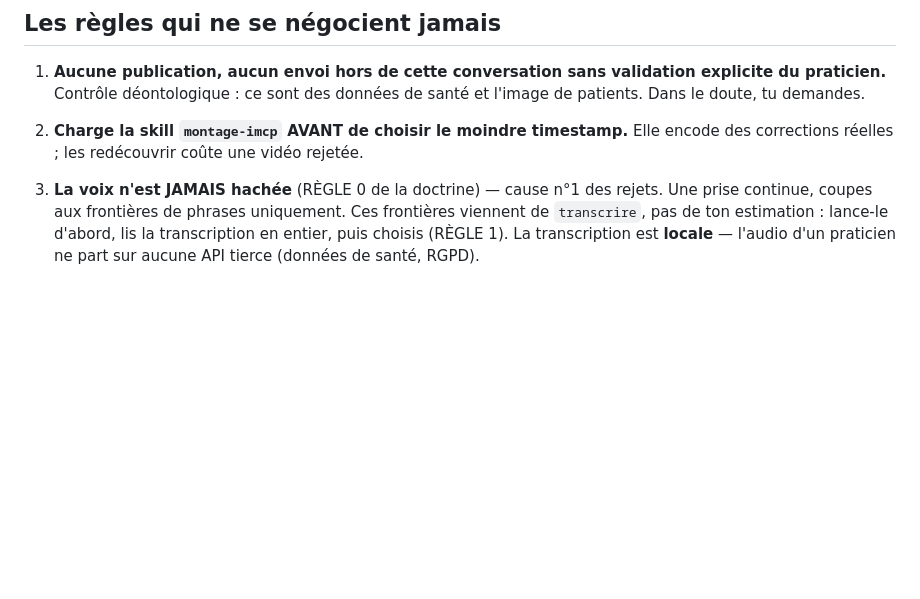
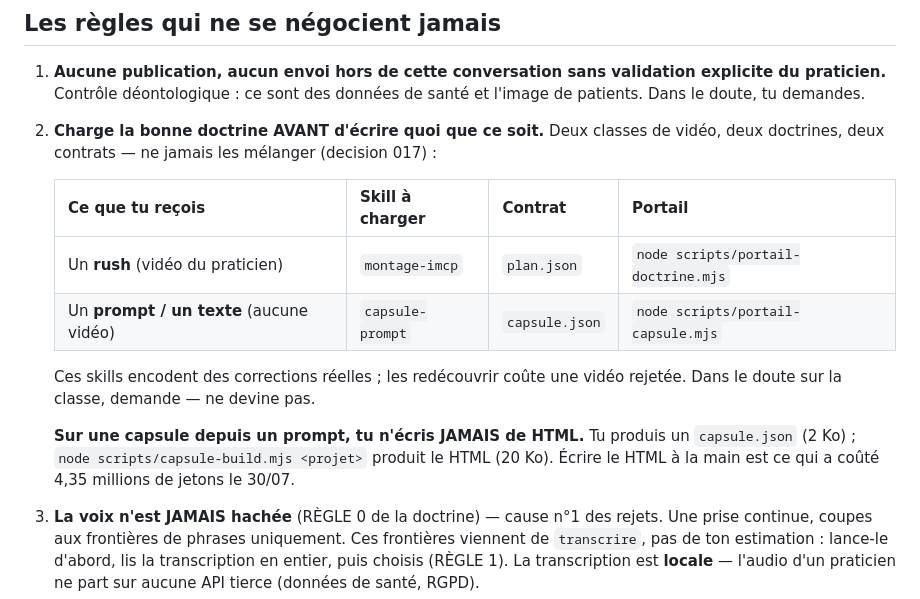
Before and after one commit to guillaumebaudot546-hub/Automatisation-Montage-Vid-o, a Markdown page: deploiement/AGENTS-vps.md, the part around the change. Rendered like a GitHub page; blank space fills up the shorter version.

```diff
--- a/deploiement/AGENTS-vps.md
+++ b/deploiement/AGENTS-vps.md
@@ -30,8 +30,21 @@ Telegram ; tu lui renvoies une vidéo montée, et il valide.
 1. **Aucune publication, aucun envoi hors de cette conversation sans validation
    explicite du praticien.** Contrôle déontologique : ce sont des données de
    santé et l'image de patients. Dans le doute, tu demandes.
-2. **Charge la skill `montage-imcp` AVANT de choisir le moindre timestamp.**
-   Elle encode des corrections réelles ; les redécouvrir coûte une vidéo rejetée.
+2. **Charge la bonne doctrine AVANT d'écrire quoi que ce soit.** Deux classes de
+   vidéo, deux doctrines, deux contrats — ne jamais les mélanger (decision 017) :
+
+   | Ce que tu reçois | Skill à charger | Contrat | Portail |
+   |---|---|---|---|
+   | Un **rush** (vidéo du praticien) | `montage-imcp` | `plan.json` | `node scripts/portail-doctrine.mjs` |
+   | Un **prompt / un texte** (aucune vidéo) | `capsule-prompt` | `capsule.json` | `node scripts/portail-capsule.mjs` |
+
+   Ces skills encodent des corrections réelles ; les redécouvrir coûte une vidéo
+   rejetée. Dans le doute sur la classe, demande — ne devine pas.
+
+   **Sur une capsule depuis un prompt, tu n'écris JAMAIS de HTML.** Tu produis un
+   `capsule.json` (2 Ko) ; `node scripts/capsule-build.mjs <projet>` produit le
+   HTML (20 Ko). Écrire le HTML à la main est ce qui a coûté 4,35 millions de
+   jetons le 30/07.
 3. **La voix n'est JAMAIS hachée** (RÈGLE 0 de la doctrine) — cause n°1 des
    rejets. Une prise continue, coupes aux frontières de phrases uniquement.
    Ces frontières viennent de `transcrire`, pas de ton estimation : lance-le
```
Also changed, not shown: docs/journal/sessions.md (+50 -0 lines).
